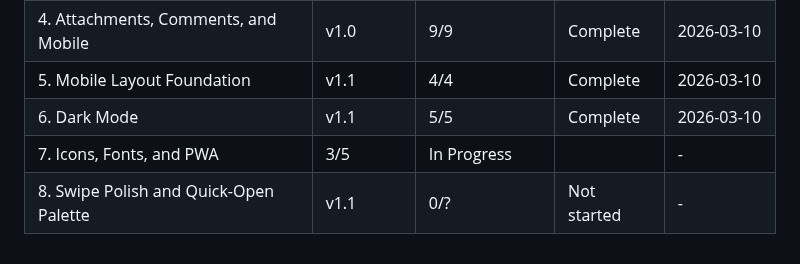
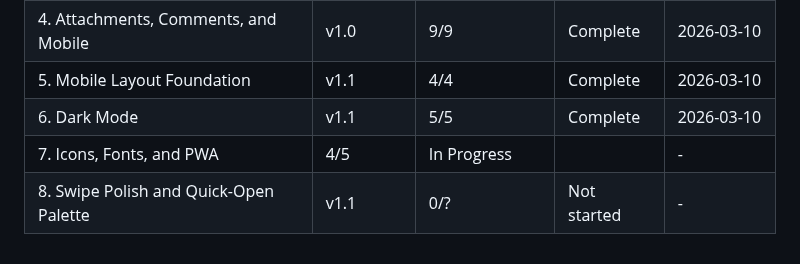
Before and after one commit to gmaingret/notes, a Markdown page: .planning/ROADMAP.md, the part around the change. GitHub-like rendering.

```diff
--- a/.planning/ROADMAP.md
+++ b/.planning/ROADMAP.md
@@ -103,5 +103,5 @@ Plans:
 | 4. Attachments, Comments, and Mobile | v1.0 | 9/9 | Complete | 2026-03-10 |
 | 5. Mobile Layout Foundation | v1.1 | 4/4 | Complete | 2026-03-10 |
 | 6. Dark Mode | v1.1 | 5/5 | Complete   | 2026-03-10 |
-| 7. Icons, Fonts, and PWA | 3/5 | In Progress|  | - |
+| 7. Icons, Fonts, and PWA | 4/5 | In Progress|  | - |
 | 8. Swipe Polish and Quick-Open Palette | v1.1 | 0/? | Not started | - |
```
Also changed, not shown: .planning/STATE.md (+8 -5 lines), 1 other file.
